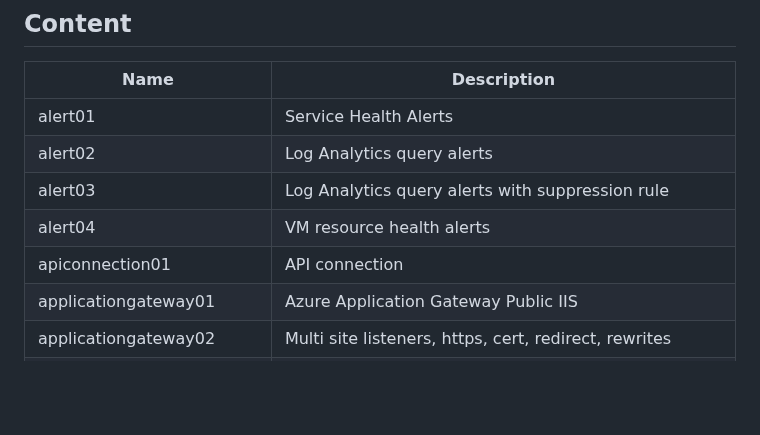
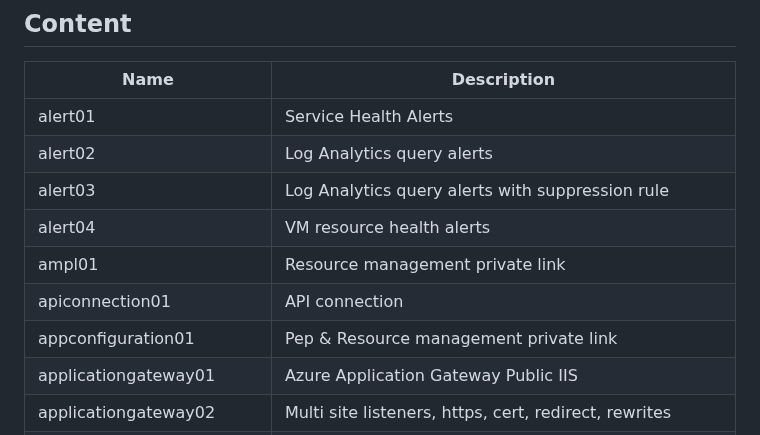
Before and after one commit to petitess/bicep, a Markdown page: README.md, the part around the change. GitHub-like rendering; blank space fills up the shorter version.

```diff
--- a/README.md
+++ b/README.md
@@ -29,7 +29,9 @@ New-AzSubscriptionDeployment -TemplateFile main.bicep -TemplateParameterFile par
 | alert02 | Log Analytics query alerts
 | alert03 | Log Analytics query alerts with suppression rule
 | alert04 | VM resource health alerts
+| ampl01 | Resource management private link
 | apiconnection01 | API connection
+| appconfiguration01 | Pep & Resource management private link
 | applicationgateway01 | Azure Application Gateway Public IIS
 | applicationgateway02 | Multi site listeners, https, cert, redirect, rewrites
 | applicationinsights01 | Application Insights with Availability Test
```
